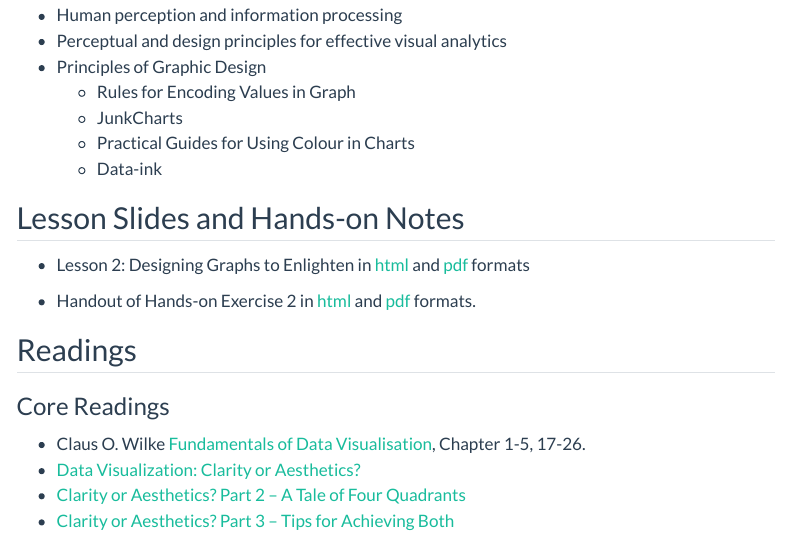
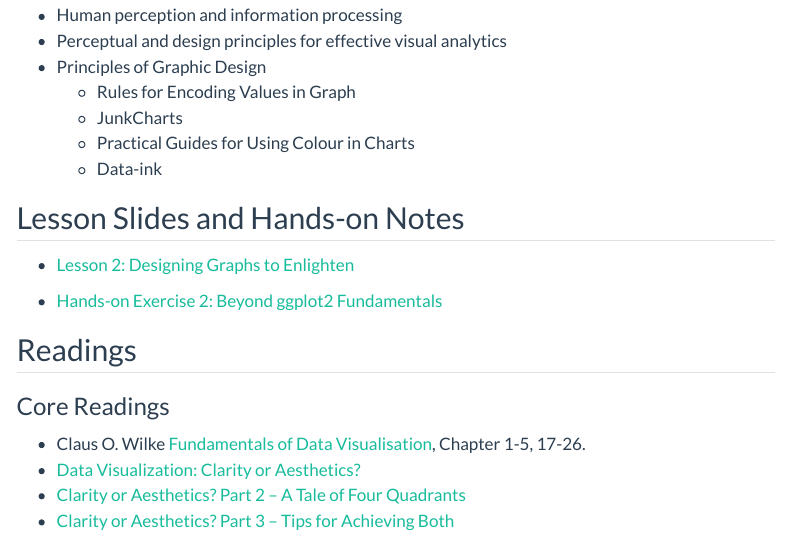
Before and after one commit to tskam/ISSS608-AY2023-24Jan, a Quarto document (outline/Lesson02_outline.qmd): the page in a window 1100 px wide, from 160 px down. Rendered offline with R 4.5, knitr and Pandoc in place of Quarto, with nearby package versions; menus at the side of the page are left out.

Commit message:
Commit after revised Lesson 2 outline

```diff
--- a/outline/Lesson02_outline.qmd
+++ b/outline/Lesson02_outline.qmd
@@ -17,9 +17,9 @@ editor: visual
 
 ## Lesson Slides and Hands-on Notes
 
--   Lesson 2: Designing Graphs to Enlighten in [html](../lesson/Lesson02/Lesson02-Designing%20Graphs%20to%20Enlighten.html) and [pdf](../lesson/Lesson02/Lesson02-Designing%20Graphs%20to%20Enlighten.pdf) formats
+-   [Lesson 2: Designing Graphs to Enlighten](../lesson/Lesson02/Lesson02-Designing%20Graphs%20to%20Enlighten.html)
 
--   Handout of Hands-on Exercise 2 in [html](../Hands-on_Ex/Hands-on_Ex02/Hands-on_Ex02-Beyond_ggplot2.html) and [pdf](../Hands-on_Ex/Hands-on_Ex02/Hands-on_Ex02-Beyond_ggplot2.pdf) formats.
+-   [Hands-on Exercise 2: Beyond ggplot2 Fundamentals](https://r4va.netlify.app/chap02)
 
 ## Readings
 
```
Also changed, not shown: 2 other files.
